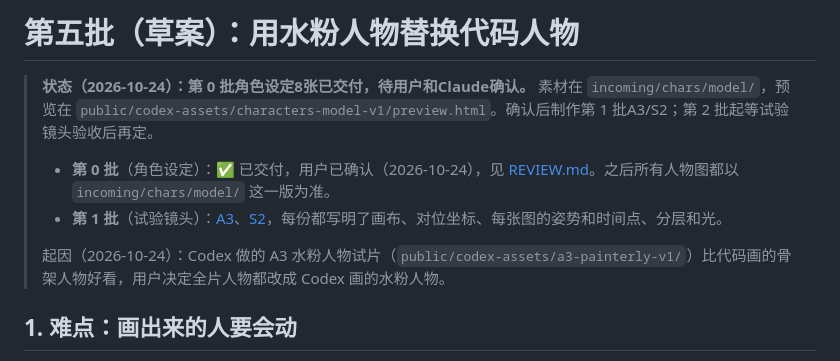
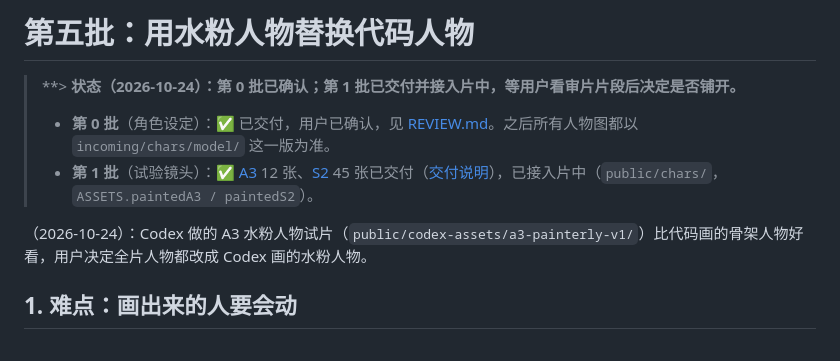
Before and after one commit to SJMAHAHA/ruguodangshi-mv, a Markdown page: asset-requests/characters.md, the part around the change. Drawn GitHub-style.

```diff
--- a/asset-requests/characters.md
+++ b/asset-requests/characters.md
@@ -1,11 +1,11 @@
-# 第五批（草案）：用水粉人物替换代码人物
+# 第五批：用水粉人物替换代码人物
 
-> **状态（2026-10-24）：第 0 批角色设定8张已交付，待用户和Claude确认。** 素材在 `incoming/chars/model/`，预览在 `public/codex-assets/characters-model-v1/preview.html`。确认后制作第 1 批A3/S2；第 2 批起等试验镜头验收后再定。
+> **> **状态（2026-10-24）：第 0 批已确认；第 1 批已交付并接入片中，等用户看审片片段后决定是否铺开。**
 >
-> - **第 0 批**（角色设定）：✅ 已交付，用户已确认（2026-10-24），见 [REVIEW.md](refs/chars/model/REVIEW.md)。之后所有人物图都以 `incoming/chars/model/` 这一版为准。
-> - **第 1 批**（试验镜头）：[A3](refs/chars/A3/README.md)、[S2](refs/chars/S2/README.md)，每份都写明了画布、对位坐标、每张图的姿势和时间点、分层和光。
+> - **第 0 批**（角色设定）：✅ 已交付，用户已确认，见 [REVIEW.md](refs/chars/model/REVIEW.md)。之后所有人物图都以 `incoming/chars/model/` 这一版为准。
+> - **第 1 批**（试验镜头）：✅ [A3](refs/chars/A3/README.md) 12 张、[S2](refs/chars/S2/README.md) 45 张已交付（[交付说明](../incoming/HANDOFF-BATCH5-PHASE1.md)），已接入片中（`public/chars/`，`ASSETS.paintedA3 / paintedS2`）。
 >
-> 起因（2026-10-24）：Codex 做的 A3 水粉人物试片（`public/codex-assets/a3-painterly-v1/`）比代码画的骨架人物好看，用户决定全片人物都改成 Codex 画的水粉人物。
+（2026-10-24）：Codex 做的 A3 水粉人物试片（`public/codex-assets/a3-painterly-v1/`）比代码画的骨架人物好看，用户决定全片人物都改成 Codex 画的水粉人物。
 
 ## 1. 难点：画出来的人要会动
 
```
Also changed, not shown: asset-requests/README.md (+2 -2 lines).
